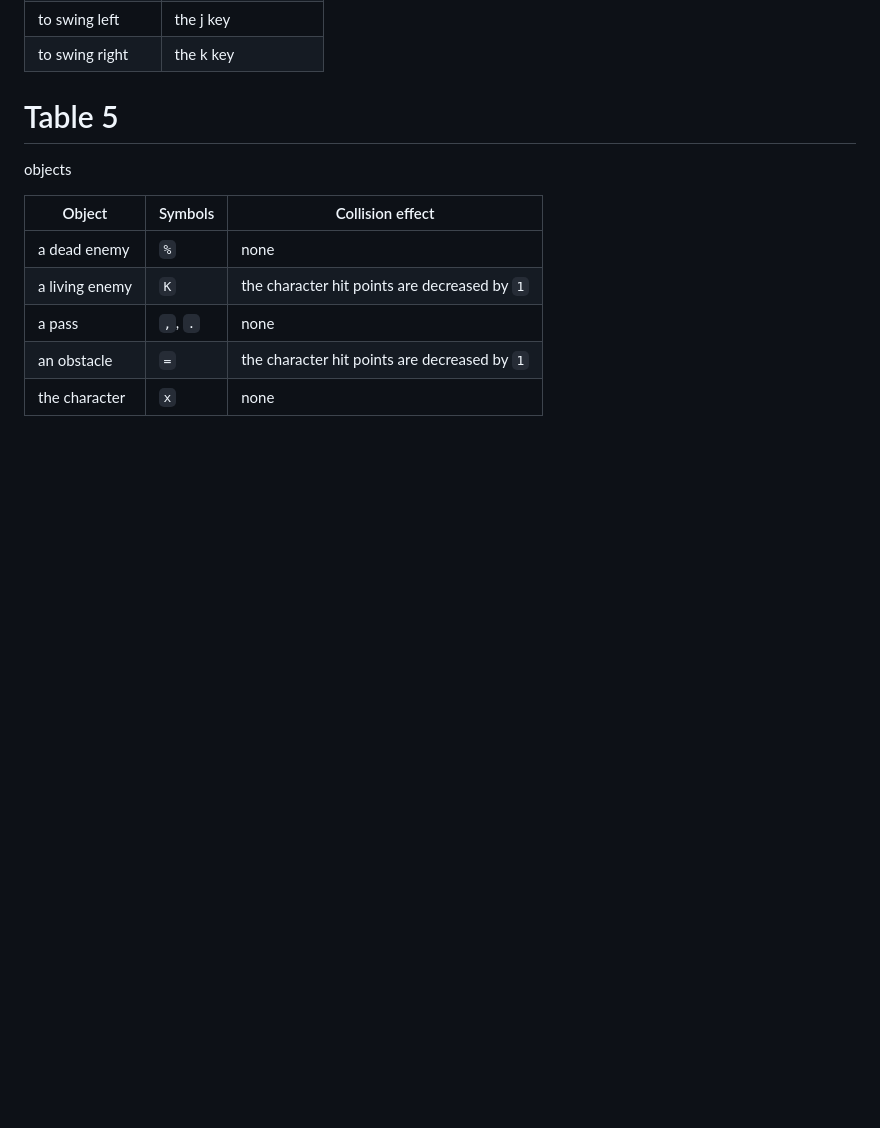
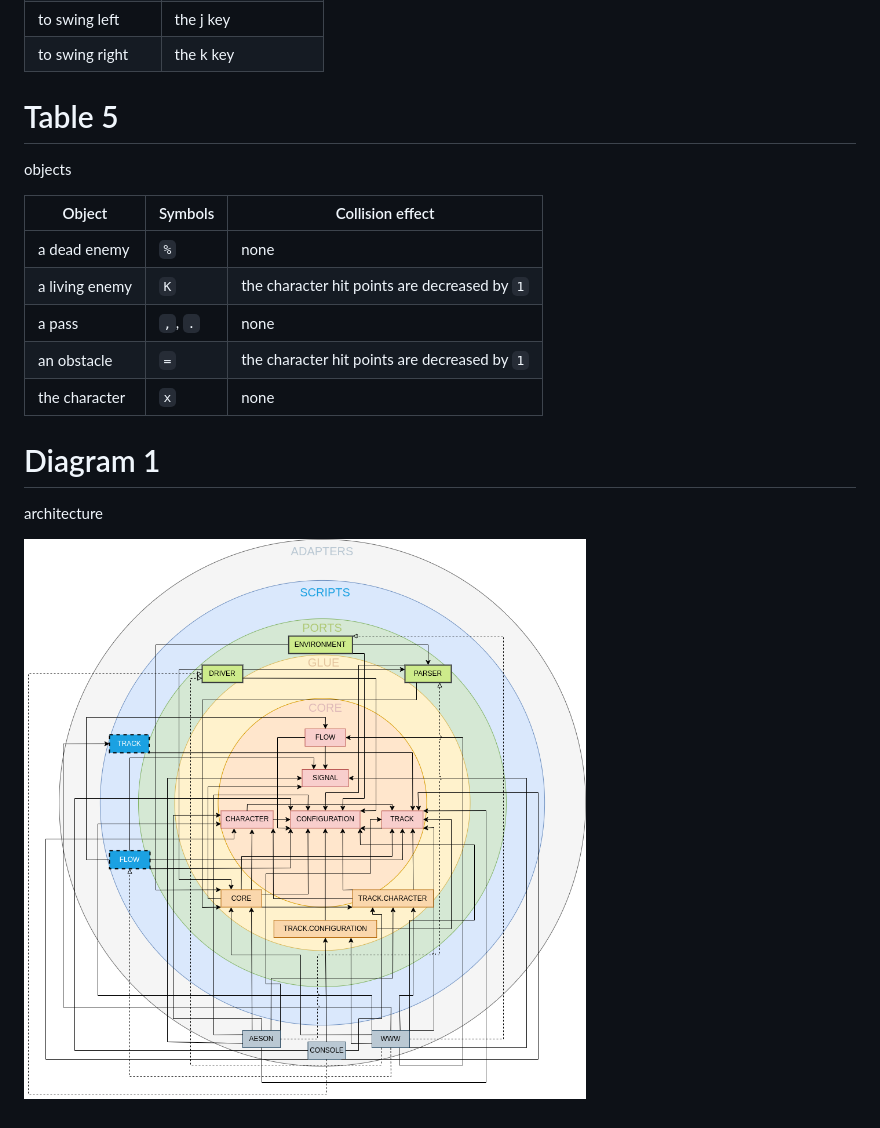
Before and after one commit to monadosquito/runner, a Markdown page: README.md, the part around the change. GitHub-like rendering; pictures changed too: arch.drawio.png (added); blank space fills up the shorter version.

Commit message:
doc: add architecture diagram

```diff
--- a/README.md
+++ b/README.md
@@ -274,3 +274,9 @@ objects
 |a pass        |`,`, `.`|none                                         |
 |an obstacle   |`=`     |the character hit points are decreased by `1`|
 |the character |`x`     |none                                         |
+
+# Diagram 1
+
+architecture
+
+![](arch.drawio.png)
```
Also changed, not shown: 1 other file.
